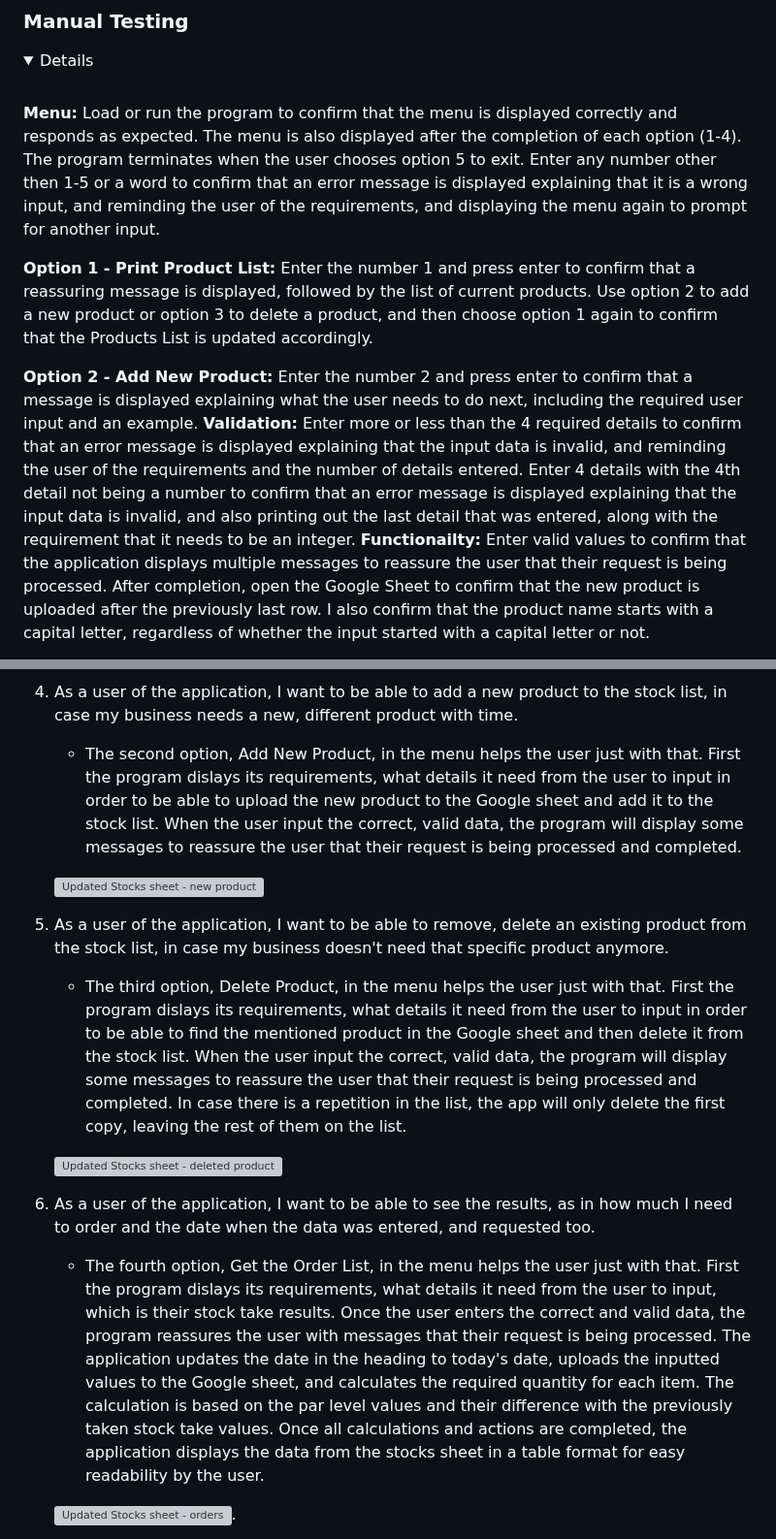
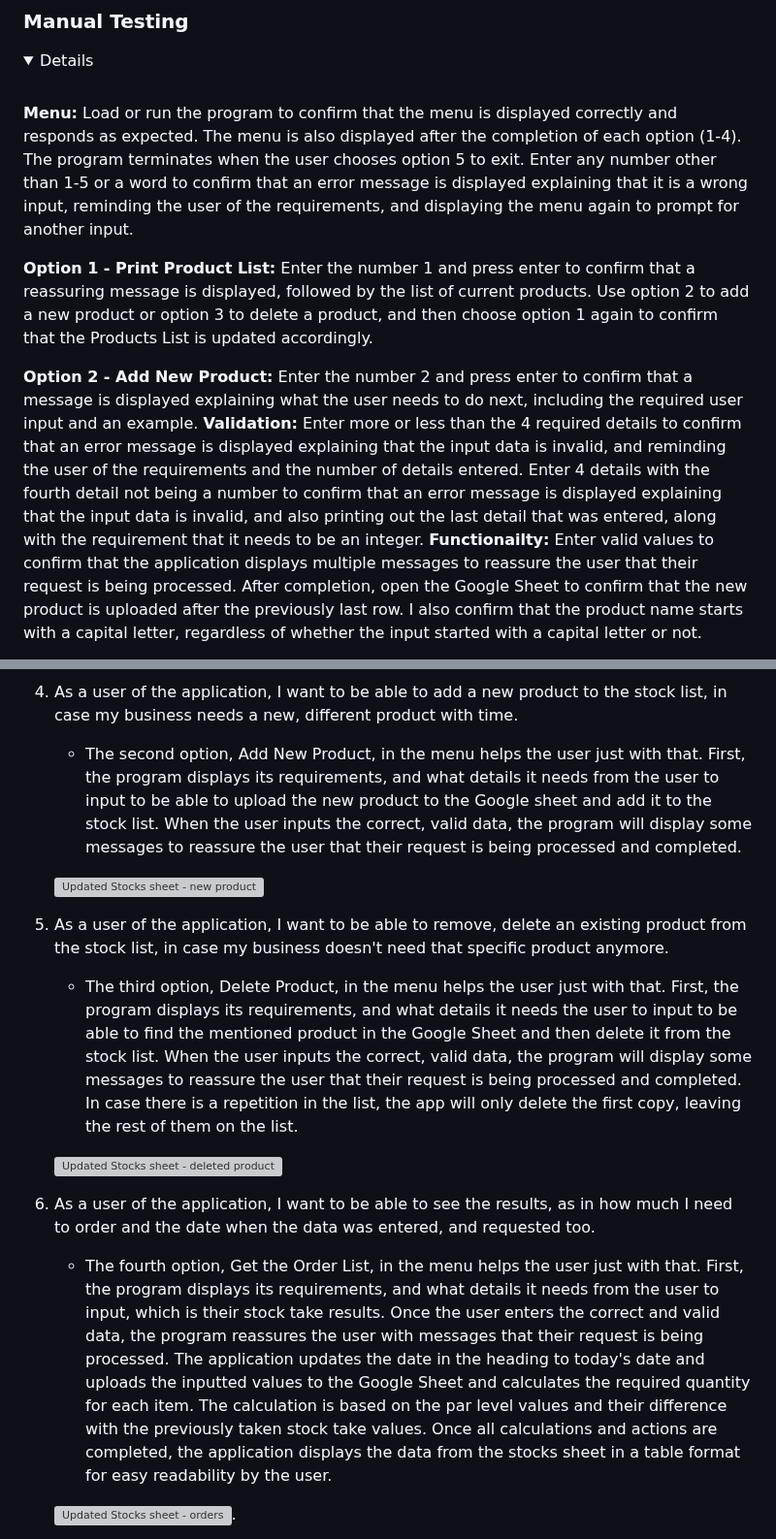
Before and after one commit to Lilla-Kavecsanszki/order-easy, a Markdown page: README.md, 2 parts joined by grey strips. Shown at 97% size. Drawn GitHub-style; folded sections open; grey boxes are pictures that could not be loaded.

Commit message:
Fix grammar and spelling in README.md file

```diff
--- a/README.md
+++ b/README.md
@@ -373,13 +373,12 @@ The OrderEasy website is deployed using Heroku, this was done by:
 <p>
 <details><summary>Details</summary><br/>
 
-**Menu:** Load or run the program to confirm that the menu is displayed correctly and responds as expected. The menu is also displayed after the completion of each option (1-4). The program terminates when the user chooses option 5 to exit.
-Enter any number other then 1-5 or a word to confirm that an error message is displayed explaining that it is a wrong input, and reminding the user of the requirements, and displaying the menu again to prompt for another input.
+**Menu:** Load or run the program to confirm that the menu is displayed correctly and responds as expected. The menu is also displayed after the completion of each option (1-4). The program terminates when the user chooses option 5 to exit. Enter any number other than 1-5 or a word to confirm that an error message is displayed explaining that it is a wrong input, reminding the user of the requirements, and displaying the menu again to prompt for another input.
 
 **Option 1 - Print Product List:** Enter the number 1 and press enter to confirm that a reassuring message is displayed, followed by the list of current products. Use option 2 to add a new product or option 3 to delete a product, and then choose option 1 again to confirm that the Products List is updated accordingly.
 
 **Option 2 - Add New Product:** Enter the number 2 and press enter to confirm that a message is displayed explaining what the user needs to do next, including the required user input and an example.
-**Validation:** Enter more or less than the 4 required details to confirm that an error message is displayed explaining that the input data is invalid, and reminding the user of the requirements and the number of details entered. Enter 4 details with the 4th detail not being a number to confirm that an error message is displayed explaining that the input data is invalid, and also printing out the last detail that was entered, along with the requirement that it needs to be an integer.
+**Validation:** Enter more or less than the 4 required details to confirm that an error message is displayed explaining that the input data is invalid, and reminding the user of the requirements and the number of details entered. Enter 4 details with the fourth detail not being a number to confirm that an error message is displayed explaining that the input data is invalid, and also printing out the last detail that was entered, along with the requirement that it needs to be an integer.
 **Functionailty:** Enter valid values to confirm that the application displays multiple messages to reassure the user that their request is being processed. After completion, open the Google Sheet to confirm that the new product is uploaded after the previously last row. I also confirm that the product name starts with a capital letter, regardless of whether the input started with a capital letter or not.
 
 **Option 3 - Delete Product:** Enter the number 3 and press enter to confirm that a message is displayed explaining what the user needs to do next, including the required user input and an example.
@@ -426,21 +425,21 @@ Use option 2 to add a new product or option 3 to delete a product, and then choo
 4.  As a user of the application, I want to be able to add a new product to the stock list, in case my business needs a
     new, different product with time.
 
-    - The second option, Add New Product, in the menu helps the user just with that. First the program dislays its requirements, what details it need from the user to input in order to be able to upload the new product to the Google sheet and add it to the stock list. When the user input the correct, valid data, the program will display some messages to reassure the user that their request is being processed and completed.
+    -	The second option, Add New Product, in the menu helps the user just with that. First, the program displays its requirements, and what details it needs from the user to input to be able to upload the new product to the Google sheet and add it to the stock list. When the user inputs the correct, valid data, the program will display some messages to reassure the user that their request is being processed and completed.
 
     ![Updated Stocks sheet - new product](readme-images/updated_spreadsheet_option2.png "Updated Stocks sheet - new product")
 
 5.  As a user of the application, I want to be able to remove, delete an existing product from the stock list, in case my
     business doesn't need that specific product anymore.
 
-    - The third option, Delete Product, in the menu helps the user just with that. First the program dislays its requirements, what details it need from the user to input in order to be able to find the mentioned product in the Google sheet and then delete it from the stock list. When the user input the correct, valid data, the program will display some messages to reassure the user that their request is being processed and completed. In case there is a repetition in the list, the app will only delete the first copy, leaving the rest of them on the list.
+    - The third option, Delete Product, in the menu helps the user just with that. First, the program displays its requirements, and what details it needs the user to input to be able to find the mentioned product in the Google Sheet and then delete it from the stock list. When the user inputs the correct, valid data, the program will display some messages to reassure the user that their request is being processed and completed. In case there is a repetition in the list, the app will only delete the first copy, leaving the rest of them on the list.
 
     ![Updated Stocks sheet - deleted product](readme-images/updated_spreadsheet_option3.png "Updated Stocks sheet - deleted product")
 
 6.  As a user of the application, I want to be able to see the results, as in how much I need to order and the date when
     the data was entered, and requested too.
 
-    - The fourth option, Get the Order List, in the menu helps the user just with that. First the program dislays its requirements, what details it need from the user to input, which is their stock take results. Once the user enters the correct and valid data, the program reassures the user with messages that their request is being processed. The application updates the date in the heading to today's date, uploads the inputted values to the Google sheet, and calculates the required quantity for each item. The calculation is based on the par level values and their difference with the previously taken stock take values. Once all calculations and actions are completed, the application displays the data from the stocks sheet in a table format for easy readability by the user.
+    -	The fourth option, Get the Order List, in the menu helps the user just with that. First, the program displays its requirements, and what details it needs from the user to input, which is their stock take results. Once the user enters the correct and valid data, the program reassures the user with messages that their request is being processed. The application updates the date in the heading to today's date and uploads the inputted values to the Google Sheet and calculates the required quantity for each item. The calculation is based on the par level values and their difference with the previously taken stock take values. Once all calculations and actions are completed, the application displays the data from the stocks sheet in a table format for easy readability by the user.
 
     ![Updated Stocks sheet - orders](readme-images/updated_spreadsheet_option4.png "Updated Stocks sheet - orders").
 
```
Also changed, not shown: other parts of README.md (+2 -2 lines).
